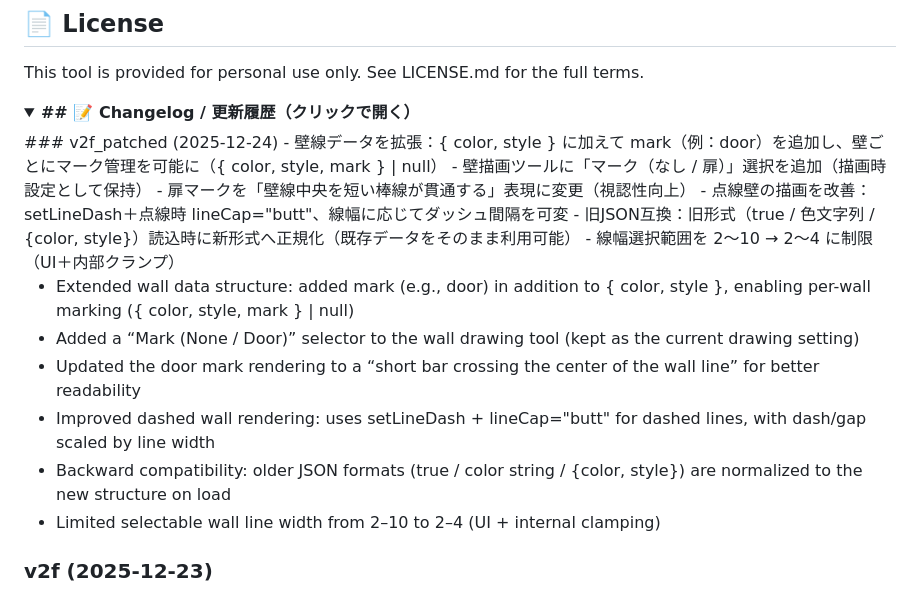
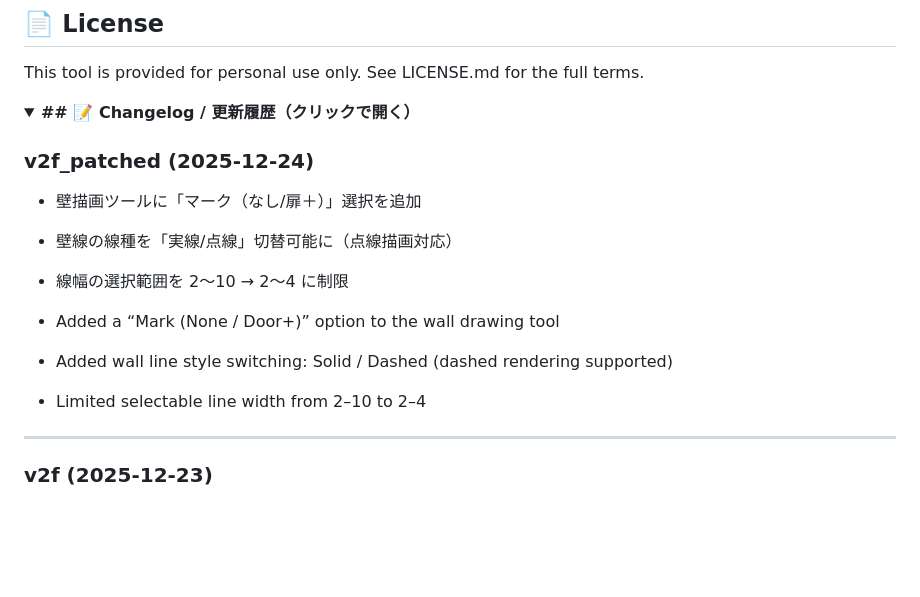
Before and after one commit to spinel-azure/dungeon-mapper, a Markdown page: README.md, the part around the change. GitHub-like rendering; folded sections open; blank space fills up the shorter version.

```diff
--- a/README.md
+++ b/README.md
@@ -71,20 +71,18 @@ See LICENSE.md for the full terms.
 
 <details>
 <summary><strong>## 📝 Changelog / 更新履歴（クリックで開く）</strong></summary>
+
 ### v2f_patched (2025-12-24)
-- 壁線データを拡張：{ color, style } に加えて mark（例：door）を追加し、壁ごとにマーク管理を可能に（{ color, style, mark } | null）
-- 壁描画ツールに「マーク（なし / 扉）」選択を追加（描画時設定として保持）
-- 扉マークを「壁線中央を短い棒線が貫通する」表現に変更（視認性向上）
-- 点線壁の描画を改善：setLineDash＋点線時 lineCap="butt"、線幅に応じてダッシュ間隔を可変
-- 旧JSON互換：旧形式（true / 色文字列 / {color, style}）読込時に新形式へ正規化（既存データをそのまま利用可能）
-- 線幅選択範囲を 2〜10 → 2〜4 に制限（UI＋内部クランプ）
 
-- Extended wall data structure: added mark (e.g., door) in addition to { color, style }, enabling per-wall marking ({ color, style, mark } | null)
-- Added a “Mark (None / Door)” selector to the wall drawing tool (kept as the current drawing setting)
-- Updated the door mark rendering to a “short bar crossing the center of the wall line” for better readability
-- Improved dashed wall rendering: uses setLineDash + lineCap="butt" for dashed lines, with dash/gap scaled by line width
-- Backward compatibility: older JSON formats (true / color string / {color, style}) are normalized to the new structure on load
-- Limited selectable wall line width from 2–10 to 2–4 (UI + internal clamping)
+- 壁描画ツールに「マーク（なし/扉＋）」選択を追加
+- 壁線の線種を「実線/点線」切替可能に（点線描画対応）
+- 線幅の選択範囲を 2〜10 → 2〜4 に制限
+
+- Added a “Mark (None / Door+)” option to the wall drawing tool
+- Added wall line style switching: Solid / Dashed (dashed rendering supported)
+- Limited selectable line width from 2–10 to 2–4
+
+---
 
 ### v2f (2025-12-23)
 - グリッドの下に3行分のテキストボックスを設置
```
